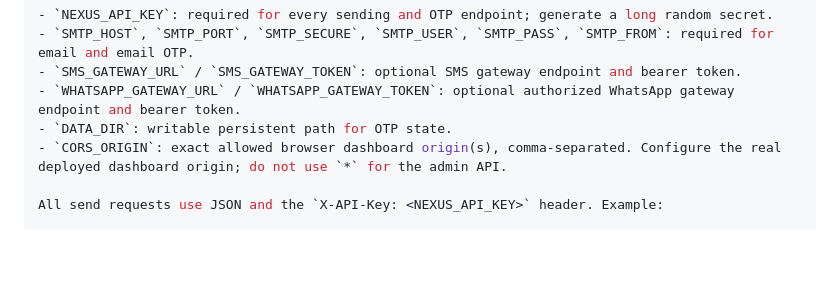
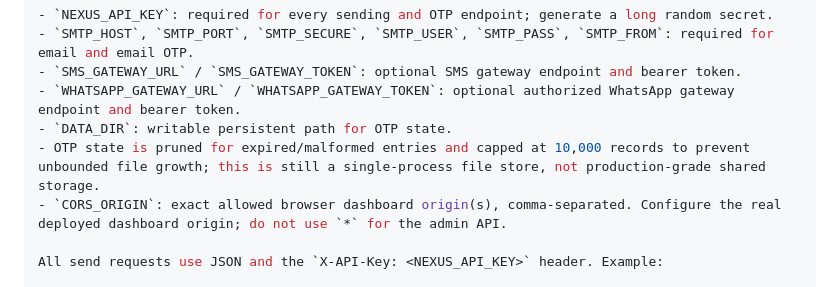
Before and after one commit to Narsing-s/Notification-service-, a Markdown page: README.md, the part around the change. Drawn GitHub-style; blank space fills up the shorter version.

Commit message:
Document bounded OTP state retention

```diff
--- a/README.md
+++ b/README.md
@@ -58,6 +58,7 @@ Copy `.env.example` as a reference, then set the values in your host's environme
 - `SMS_GATEWAY_URL` / `SMS_GATEWAY_TOKEN`: optional SMS gateway endpoint and bearer token.
 - `WHATSAPP_GATEWAY_URL` / `WHATSAPP_GATEWAY_TOKEN`: optional authorized WhatsApp gateway endpoint and bearer token.
 - `DATA_DIR`: writable persistent path for OTP state.
+- OTP state is pruned for expired/malformed entries and capped at 10,000 records to prevent unbounded file growth; this is still a single-process file store, not production-grade shared storage.
 - `CORS_ORIGIN`: exact allowed browser dashboard origin(s), comma-separated. Configure the real deployed dashboard origin; do not use `*` for the admin API.
 
 All send requests use JSON and the `X-API-Key: <NEXUS_API_KEY>` header. Example:
```
